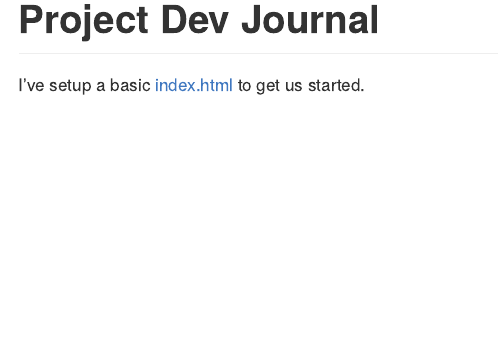
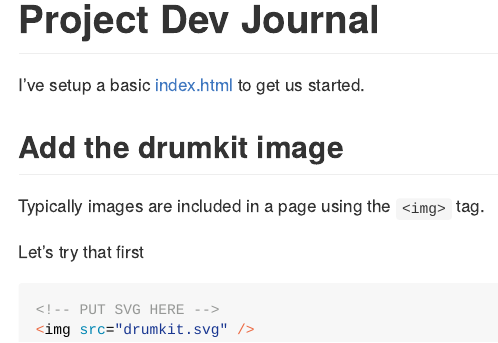
Before and after one commit to gadenbuie/js4shiny-drumkit, an R Markdown document (dev.Rmd): the page in a window 1100 px wide, from its top. Rendered offline with R 4.5, knitr and Pandoc, with nearby package versions.

Commit message:
Add the drumkit image using <img>

````diff
--- a/dev.Rmd
+++ b/dev.Rmd
@@ -15,3 +15,14 @@ github_sha_link <- function(sha) {
 ```
 
 I've setup a basic [index.html](index.html) to get us started.
+
+## Add the drumkit image
+
+Typically images are included in a page using the `<img>` tag.
+
+Let's try that first
+
+```html
+<!-- PUT SVG HERE -->
+<img src="drumkit.svg" />
+```
````
Also changed, not shown: index.html.
